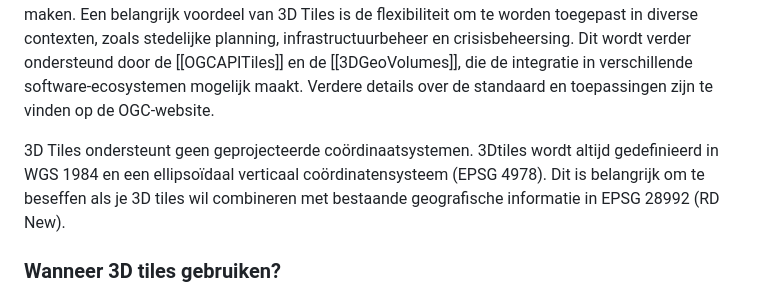
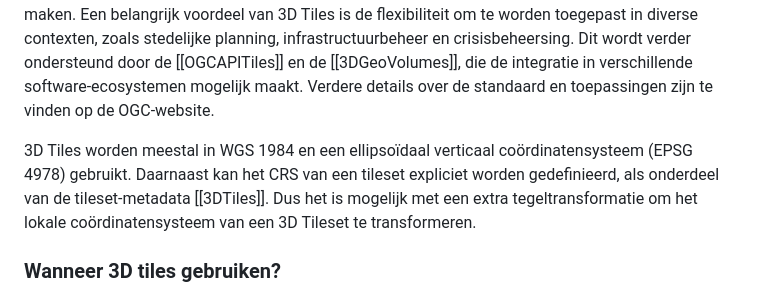
Before and after one commit to Geonovum/hr-3d-standaarden, a Markdown page: ch02.md, the part around the change. Rendered like a GitHub page.

Commit message:
Update 3D Tiles
Update 3D Tiles

```diff
--- a/ch02.md
+++ b/ch02.md
@@ -22,7 +22,7 @@ Wat 3D Tiles onderscheidt, is de mogelijkheid om dynamische niveaus van detail (
 
 3D Tiles is eén van de open standaarden van het OGC, waar het de status van een "community standard" heeft. Dit bevordert interoperabiliteit tussen verschillende softwareplatformen (zoals CesiumJS, gaming engines en ESRI software), wat zorgt voor bredere adoptie en uitwisseling van 3D-geogegevens. De standaard maakt gebruik van tiling-technieken waarbij grote datasets in kleinere, beheersbare tiles worden opgedeeld om efficiëntere streaming en weergave mogelijk te maken. Een belangrijk voordeel van 3D Tiles is de flexibiliteit om te worden toegepast in diverse contexten, zoals stedelijke planning, infrastructuurbeheer en crisisbeheersing. Dit wordt verder ondersteund door de [[OGCAPITiles]] en de [[3DGeoVolumes]], die de integratie in verschillende software-ecosystemen mogelijk maakt. Verdere details over de standaard en toepassingen zijn te vinden op de OGC-website.
 
-3D Tiles ondersteunt geen geprojecteerde coördinaatsystemen. 3Dtiles wordt altijd gedefinieerd in WGS 1984 en een ellipsoïdaal verticaal coördinatensysteem (EPSG 4978). Dit is belangrijk om te beseffen als je 3D tiles wil combineren met bestaande geografische informatie in EPSG 28992 (RD New).
+3D Tiles worden meestal in WGS 1984 en een ellipsoïdaal verticaal coördinatensysteem (EPSG 4978) gebruikt. Daarnaast kan het CRS van een tileset expliciet worden gedefinieerd, als onderdeel van de tileset-metadata [[3DTiles]]. Dus het is mogelijk met een extra tegeltransformatie om het lokale coördinatensysteem van een 3D Tileset te transformeren.
 
 ### Wanneer 3D tiles gebruiken?
 - Als je werkt aan toepassingen waarbij efficiënte visualisatie en streaming van grote 3D datasets cruciaal zijn is 3D Tiles een uitstekende keuze.
```
